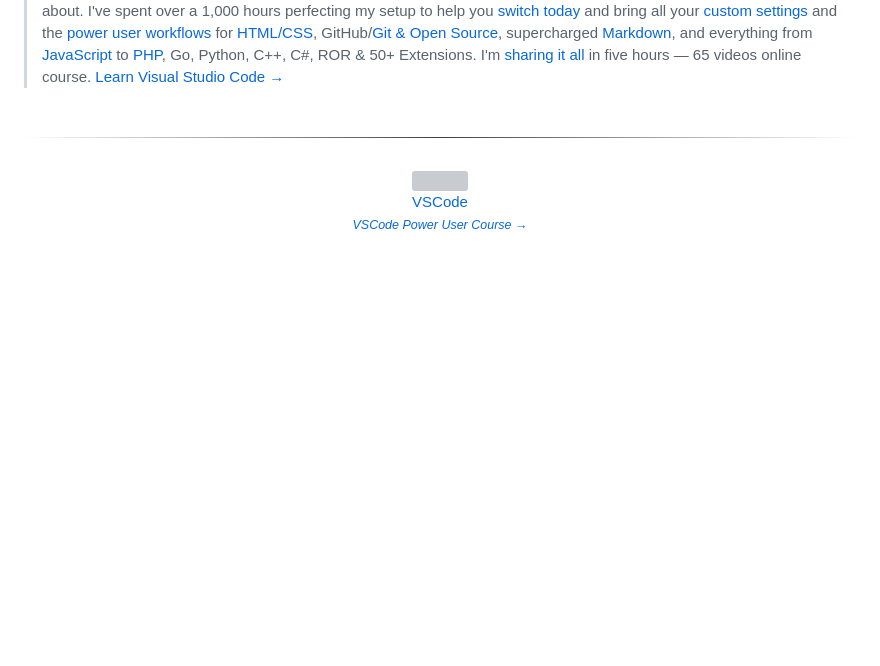
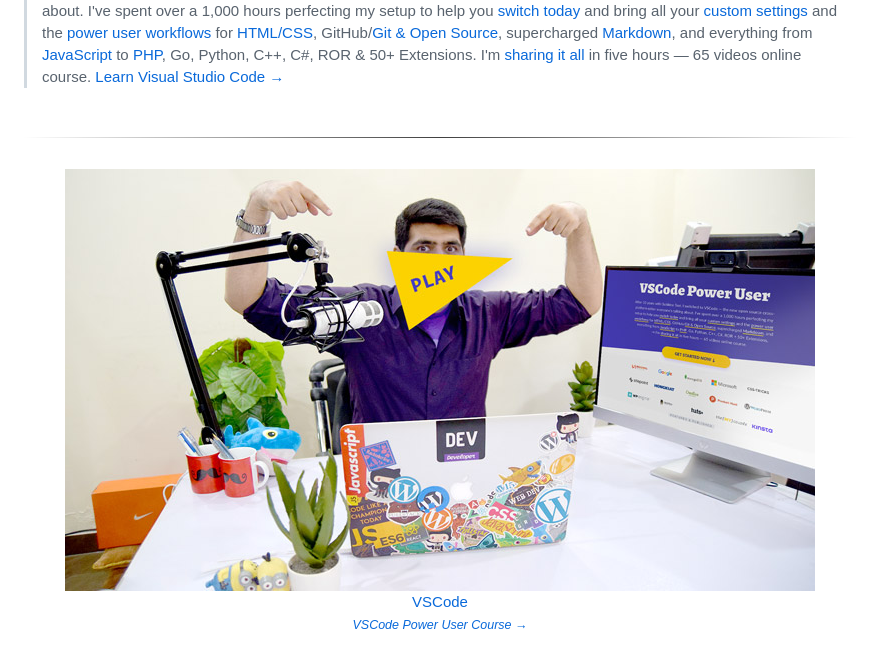
Before and after one commit to ahmadawais/shades-of-purple-vscode, a Markdown page: README.md, the part around the change printed below. Rendered like a GitHub page; pictures changed too: images/vscodeproPlay.jpg (added); blank space fills up the shorter version; grey boxes are pictures that could not be loaded.

Commit message:
🐛 FIX: Course images

```diff
--- a/README.md
+++ b/README.md
@@ -315,7 +315,7 @@ _👋 Follow Ahmad on Twitter_ — [![Ahmad on Twitter](https://img.shields.io/t
 
 <div align="center">
   <a href="https://VSCode.pro/" target="_blank">
-  <img src="images/vscodepro.jpg" /><br>VSCode</a>
+  <img src="images/vscodeproPlay.jpg" /><br>VSCode</a>
 
   _<small><a href="https://VSCode.pro/" target="_blank">VSCode Power User Course →</a></small>_
 </div>
```
Also changed, not shown: other parts of README.md (+1 -1 lines).
